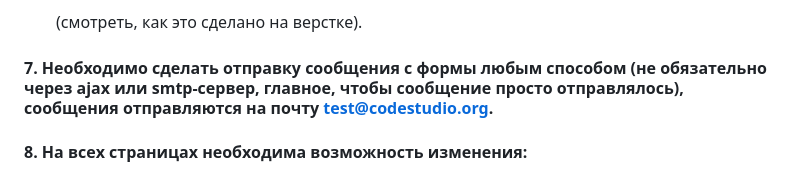
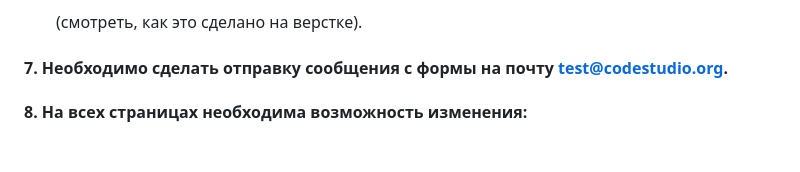
Before and after one commit to aquaracer/CMSdjango, a Markdown page: README.md, the part around the change. Drawn GitHub-style; blank space fills up the shorter version.

```diff
--- a/README.md
+++ b/README.md
@@ -41,7 +41,7 @@
 1) весь контент, который выгружается в текстовые поля, должен быть без стилей, т.е. применяются только те стили, которые есть на сайте;
 2) при создании абзаца (например, в случае текста на главной странице) он должен создаваться автоматически путем подстановки тега <p></p> (смотреть, как это сделано на верстке).
 
-#### 7. Необходимо сделать отправку сообщения с формы любым способом (не обязательно через ajax или smtp-сервер, главное, чтобы сообщение просто отправлялось), сообщения отправляются на почту test@codestudio.org.
+#### 7. Необходимо сделать отправку сообщения с формы на почту test@codestudio.org.
 
 #### 8. На всех страницах необходима возможность изменения:
 1) тегов keywords и description (в верстке сейчас пустые);
```
